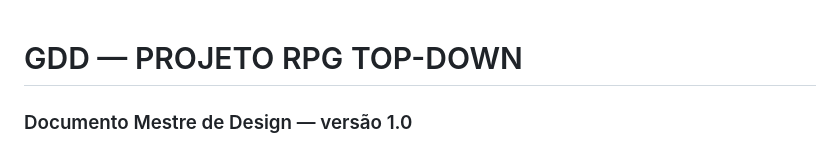
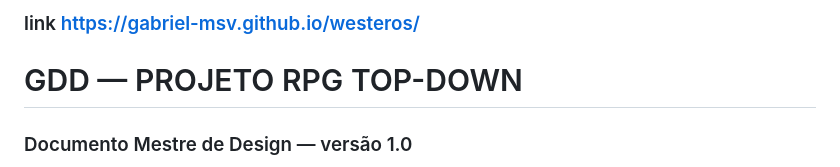
Before and after one commit to Gabriel-msv/westeros, a Markdown page: README.md, the part around the change. Rendered like a GitHub page.

Commit message:
Add link to project documentation in README

```diff
--- a/README.md
+++ b/README.md
@@ -1,3 +1,5 @@
+### link https://gabriel-msv.github.io/westeros/
+
 # GDD — PROJETO RPG TOP-DOWN
 
 ### Documento Mestre de Design — versão 1.0
```
